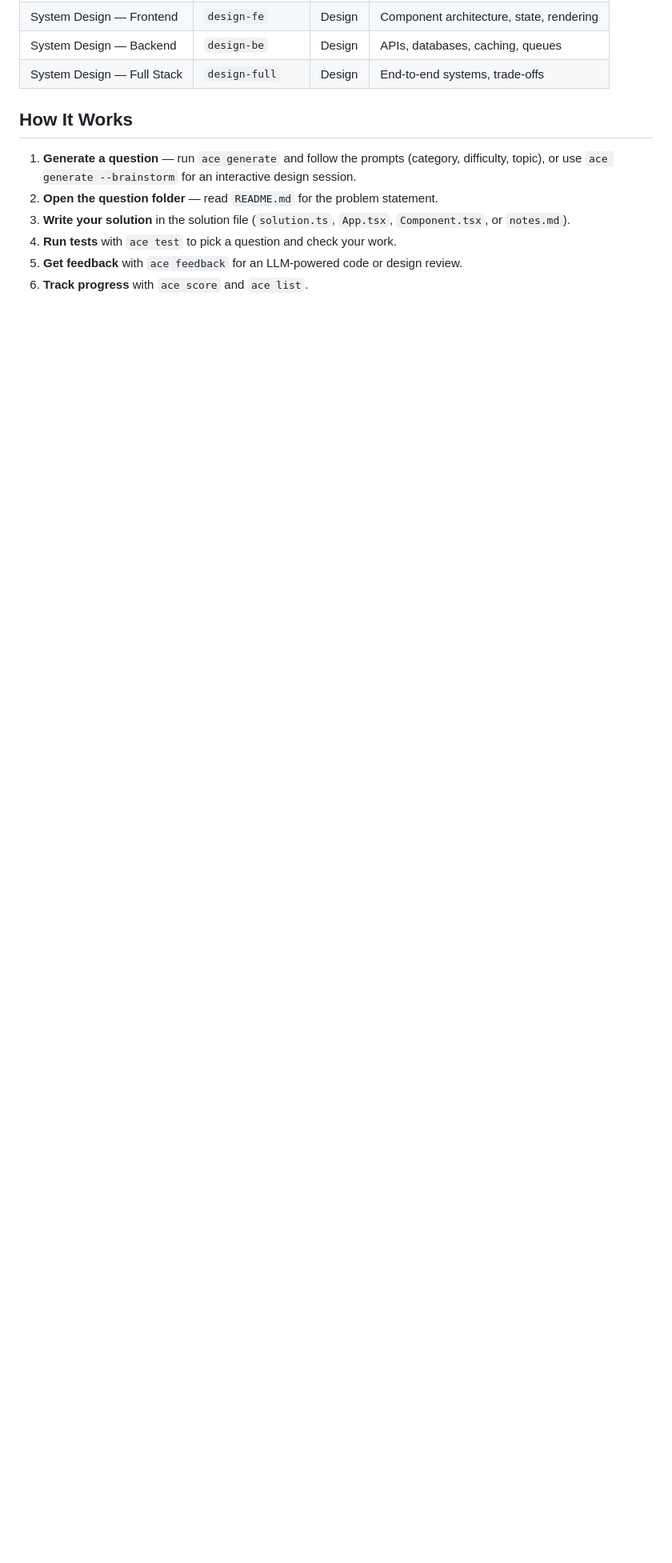
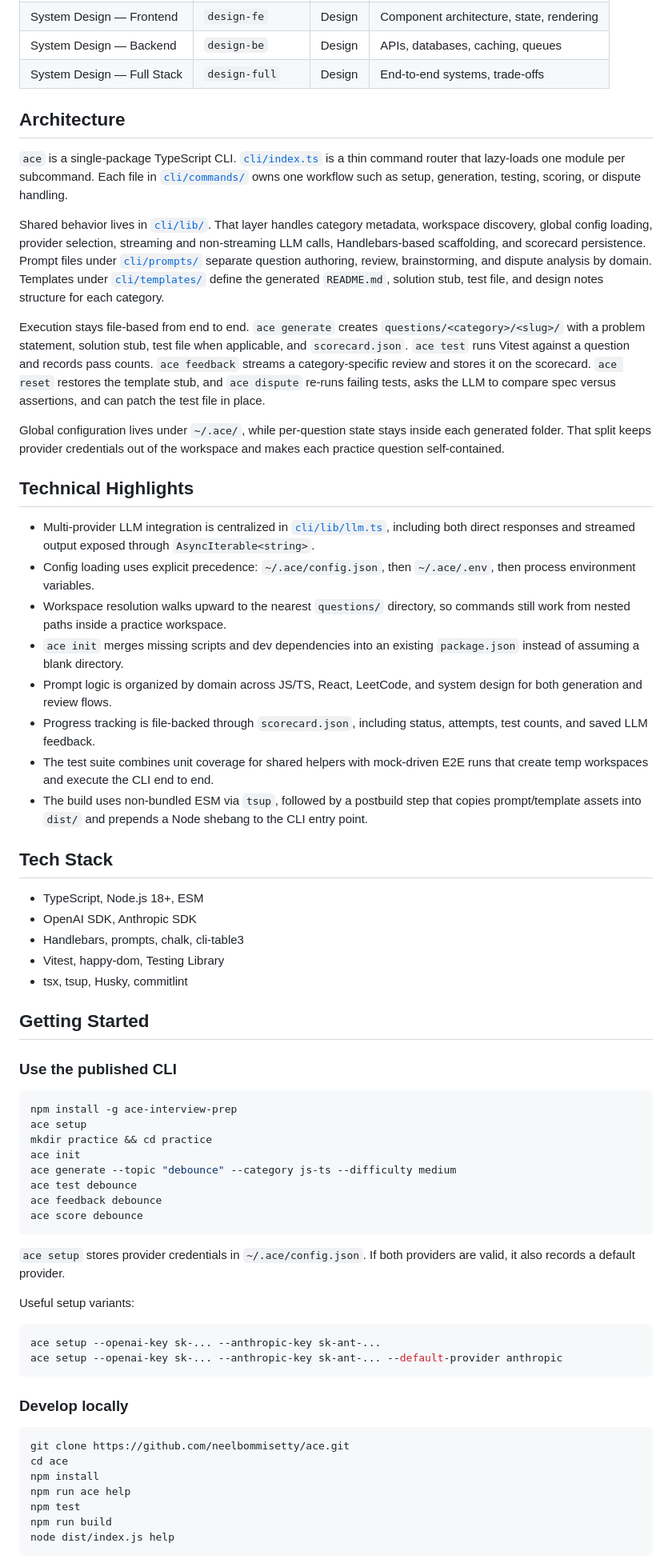
Before and after one commit to neelbommisetty/ace, a Markdown page: README.md, the part around one of its changes. Shown at 80% size. Drawn GitHub-style; blank space fills up the shorter version.

Commit message:
docs: rewrite README

````diff
--- a/README.md
+++ b/README.md
@@ -134,11 +30,68 @@ If the verdict says the test is incorrect (or ambiguous), ace can apply a correc
 | System Design — Backend | `design-be` | Design | APIs, databases, caching, queues |
 | System Design — Full Stack | `design-full` | Design | End-to-end systems, trade-offs |
 
-## How It Works
+## Architecture
 
-1. **Generate a question** — run `ace generate` and follow the prompts (category, difficulty, topic), or use `ace generate --brainstorm` for an interactive design session.
-2. **Open the question folder** — read `README.md` for the problem statement.
-3. **Write your solution** in the solution file (`solution.ts`, `App.tsx`, `Component.tsx`, or `notes.md`).
-4. **Run tests** with `ace test` to pick a question and check your work.
-5. **Get feedback** with `ace feedback` for an LLM-powered code or design review.
-6. **Track progress** with `ace score` and `ace list`.
+`ace` is a single-package TypeScript CLI. [`cli/index.ts`](cli/index.ts) is a thin command router that lazy-loads one module per subcommand. Each file in [`cli/commands/`](cli/commands) owns one workflow such as setup, generation, testing, scoring, or dispute handling.
+
+Shared behavior lives in [`cli/lib/`](cli/lib). That layer handles category metadata, workspace discovery, global config loading, provider selection, streaming and non-streaming LLM calls, Handlebars-based scaffolding, and scorecard persistence. Prompt files under [`cli/prompts/`](cli/prompts) separate question authoring, review, brainstorming, and dispute analysis by domain. Templates under [`cli/templates/`](cli/templates) define the generated `README.md`, solution stub, test file, and design notes structure for each category.
+
+Execution stays file-based from end to end. `ace generate` creates `questions/<category>/<slug>/` with a problem statement, solution stub, test file when applicable, and `scorecard.json`. `ace test` runs Vitest against a question and records pass counts. `ace feedback` streams a category-specific review and stores it on the scorecard. `ace reset` restores the template stub, and `ace dispute` re-runs failing tests, asks the LLM to compare spec versus assertions, and can patch the test file in place.
+
+Global configuration lives under `~/.ace/`, while per-question state stays inside each generated folder. That split keeps provider credentials out of the workspace and makes each practice question self-contained.
+
+## Technical Highlights
+
+- Multi-provider LLM integration is centralized in [`cli/lib/llm.ts`](cli/lib/llm.ts), including both direct responses and streamed output exposed through `AsyncIterable<string>`.
+- Config loading uses explicit precedence: `~/.ace/config.json`, then `~/.ace/.env`, then process environment variables.
+- Workspace resolution walks upward to the nearest `questions/` directory, so commands still work from nested paths inside a practice workspace.
+- `ace init` merges missing scripts and dev dependencies into an existing `package.json` instead of assuming a blank directory.
+- Prompt logic is organized by domain across JS/TS, React, LeetCode, and system design for both generation and review flows.
+- Progress tracking is file-backed through `scorecard.json`, including status, attempts, test counts, and saved LLM feedback.
+- The test suite combines unit coverage for shared helpers with mock-driven E2E runs that create temp workspaces and execute the CLI end to end.
+- The build uses non-bundled ESM via `tsup`, followed by a postbuild step that copies prompt/template assets into `dist/` and prepends a Node shebang to the CLI entry point.
+
+## Tech Stack
+
+- TypeScript, Node.js 18+, ESM
+- OpenAI SDK, Anthropic SDK
+- Handlebars, prompts, chalk, cli-table3
+- Vitest, happy-dom, Testing Library
+- tsx, tsup, Husky, commitlint
+
+## Getting Started
+
+### Use the published CLI
+
+```bash
+npm install -g ace-interview-prep
+ace setup
+mkdir practice && cd practice
+ace init
+ace generate --topic "debounce" --category js-ts --difficulty medium
+ace test debounce
+ace feedback debounce
+ace score debounce
+```
+
+`ace setup` stores provider credentials in `~/.ace/config.json`. If both providers are valid, it also records a default provider.
+
+Useful setup variants:
+
+```bash
+ace setup --openai-key sk-... --anthropic-key sk-ant-...
+ace setup --openai-key sk-... --anthropic-key sk-ant-... --default-provider anthropic
+```
+
+### Develop locally
+
+```bash
+git clone https://github.com/neelbommisetty/ace.git
+cd ace
+npm install
+npm run ace help
+npm test
+npm run build
+node dist/index.js help
+```
+
````
Also changed, not shown: other parts of README.md (+32 -129 lines).
